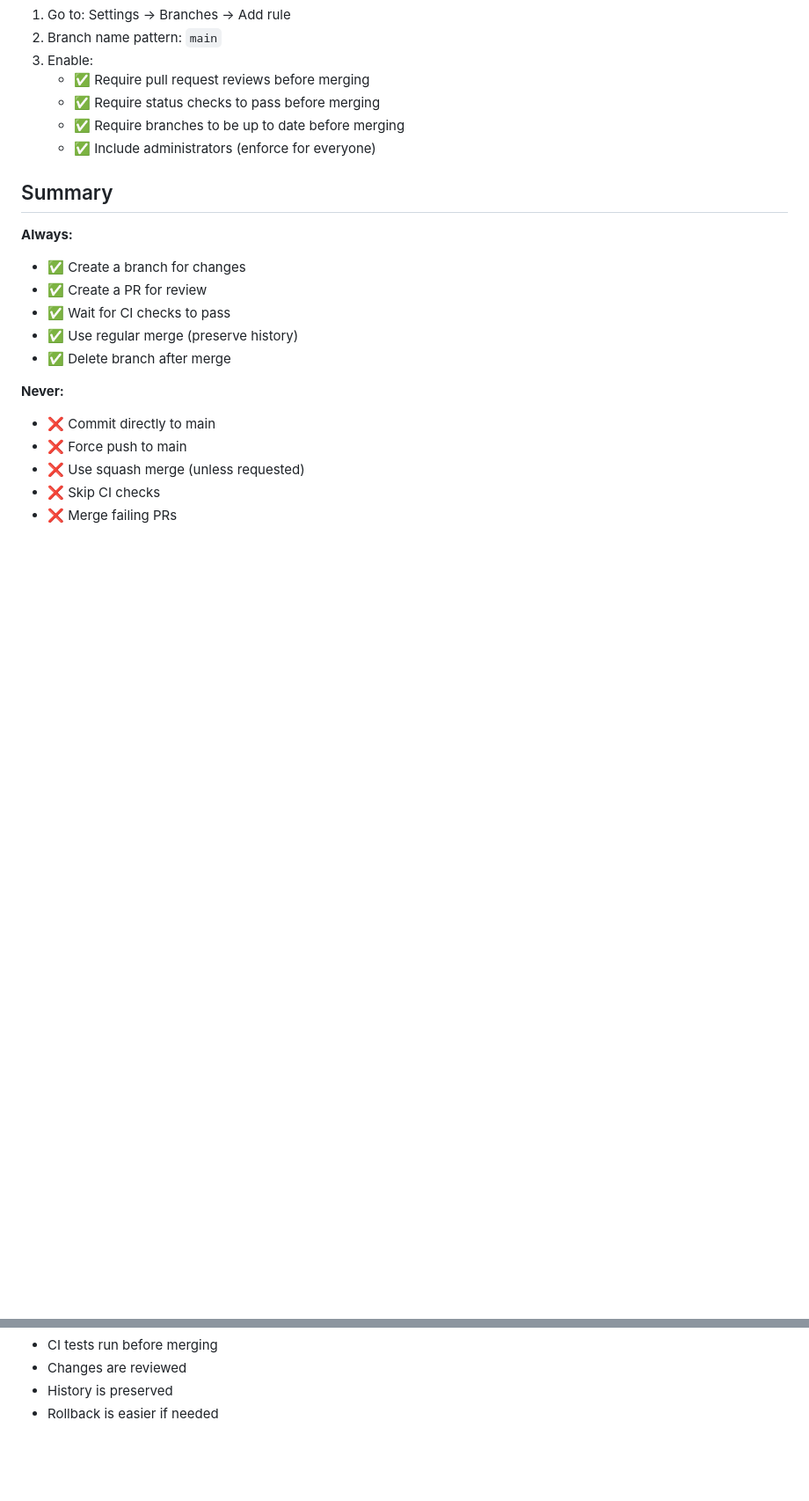
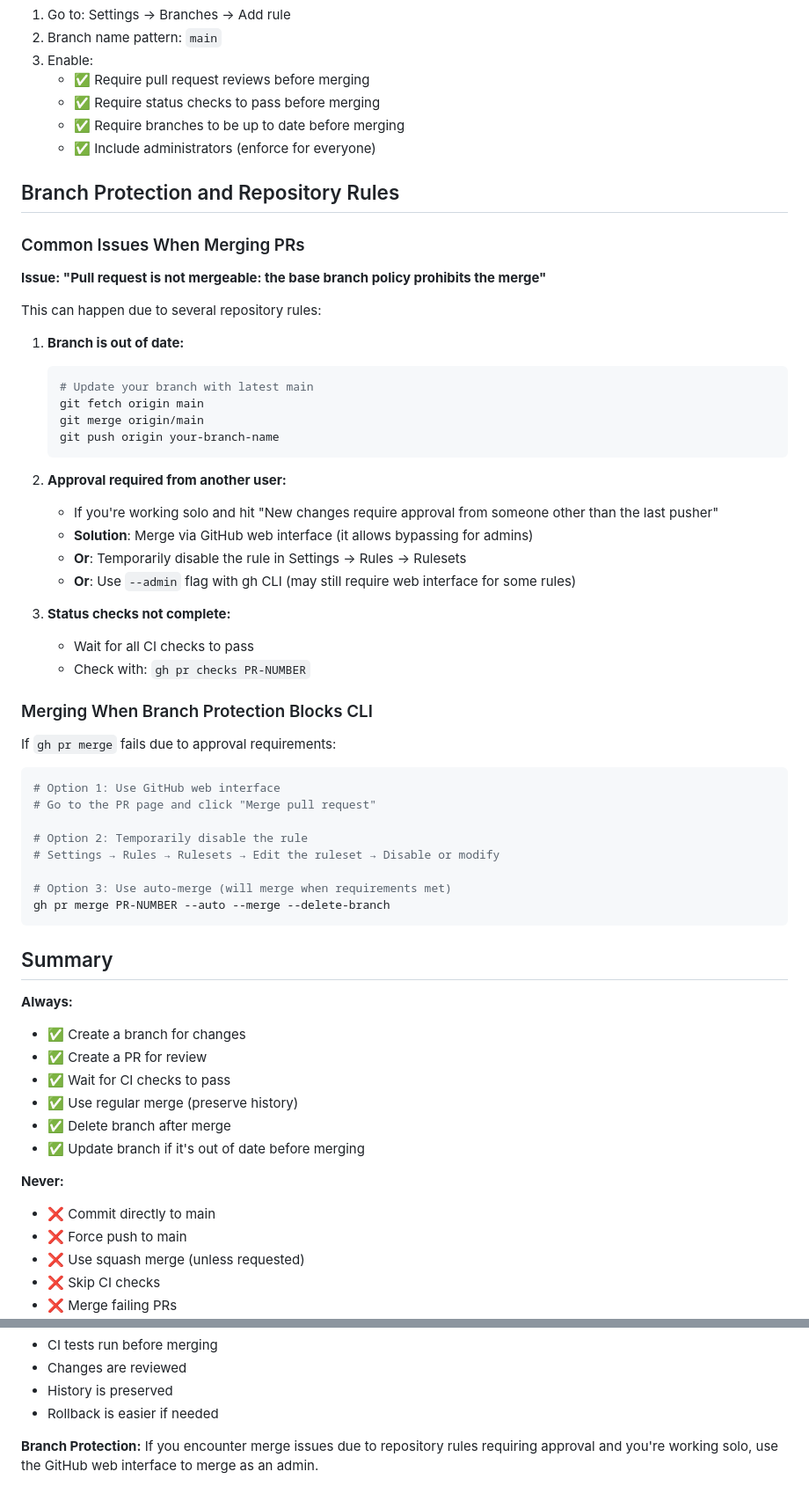
Before and after one commit to calebHankins/SoberLife-III, a Markdown page: .kiro/steering/git-workflow.md, 2 parts joined by grey strips. Shown at 88% size. Rendered like a GitHub page; blank space fills up the shorter version.

Commit message:
docs: add branch protection troubleshooting to git workflow guide

````diff
--- a/.kiro/steering/git-workflow.md
+++ b/.kiro/steering/git-workflow.md
@@ -241,6 +241,47 @@ Consider enabling branch protection on main:
    - ✅ Require branches to be up to date before merging
    - ✅ Include administrators (enforce for everyone)
 
+## Branch Protection and Repository Rules
+
+### Common Issues When Merging PRs
+
+**Issue: "Pull request is not mergeable: the base branch policy prohibits the merge"**
+
+This can happen due to several repository rules:
+
+1. **Branch is out of date:**
+   ```bash
+   # Update your branch with latest main
+   git fetch origin main
+   git merge origin/main
+   git push origin your-branch-name
+   ```
+
+2. **Approval required from another user:**
+   - If you're working solo and hit "New changes require approval from someone other than the last pusher"
+   - **Solution**: Merge via GitHub web interface (it allows bypassing for admins)
+   - **Or**: Temporarily disable the rule in Settings → Rules → Rulesets
+   - **Or**: Use `--admin` flag with gh CLI (may still require web interface for some rules)
+
+3. **Status checks not complete:**
+   - Wait for all CI checks to pass
+   - Check with: `gh pr checks PR-NUMBER`
+
+### Merging When Branch Protection Blocks CLI
+
+If `gh pr merge` fails due to approval requirements:
+
+```bash
+# Option 1: Use GitHub web interface
+# Go to the PR page and click "Merge pull request"
+
+# Option 2: Temporarily disable the rule
+# Settings → Rules → Rulesets → Edit the ruleset → Disable or modify
+
+# Option 3: Use auto-merge (will merge when requirements met)
+gh pr merge PR-NUMBER --auto --merge --delete-branch
+```
+
 ## Summary
 
 **Always:**
@@ -249,6 +290,7 @@ Consider enabling branch protection on main:
 - ✅ Wait for CI checks to pass
 - ✅ Use regular merge (preserve history)
 - ✅ Delete branch after merge
+- ✅ Update branch if it's out of date before merging
 
 **Never:**
 - ❌ Commit directly to main
@@ -262,3 +304,5 @@ Consider enabling branch protection on main:
 - Changes are reviewed
 - History is preserved
 - Rollback is easier if needed
+
+**Branch Protection:** If you encounter merge issues due to repository rules requiring approval and you're working solo, use the GitHub web interface to merge as an admin.
````
